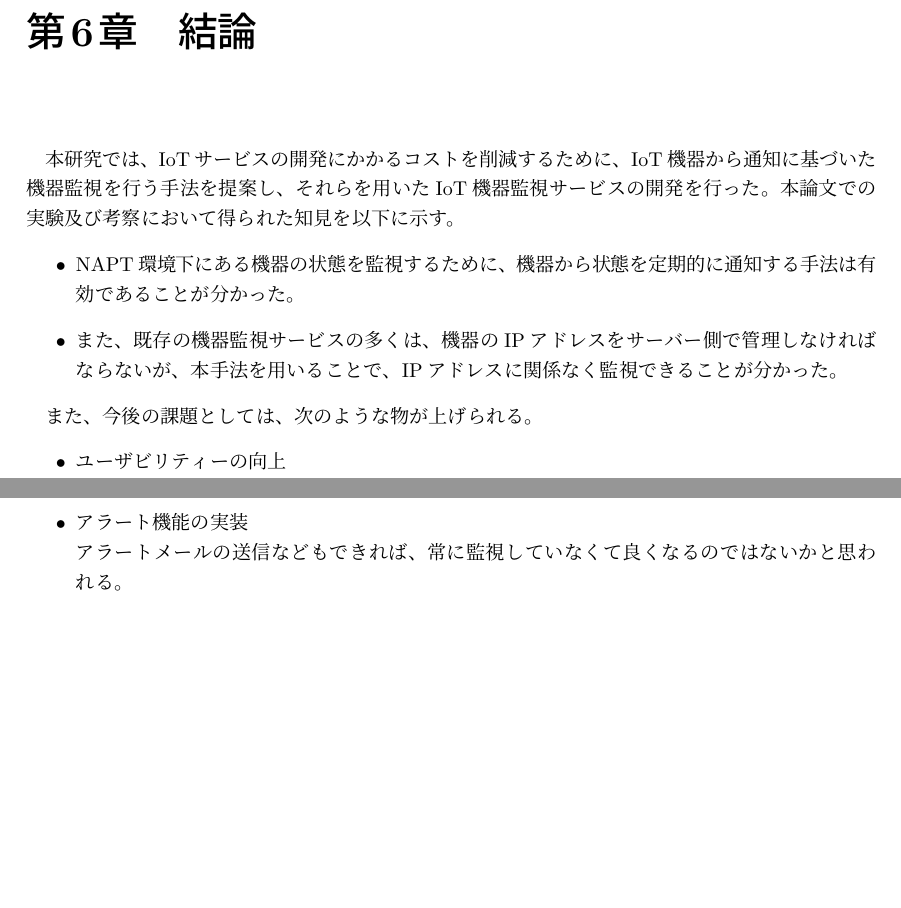
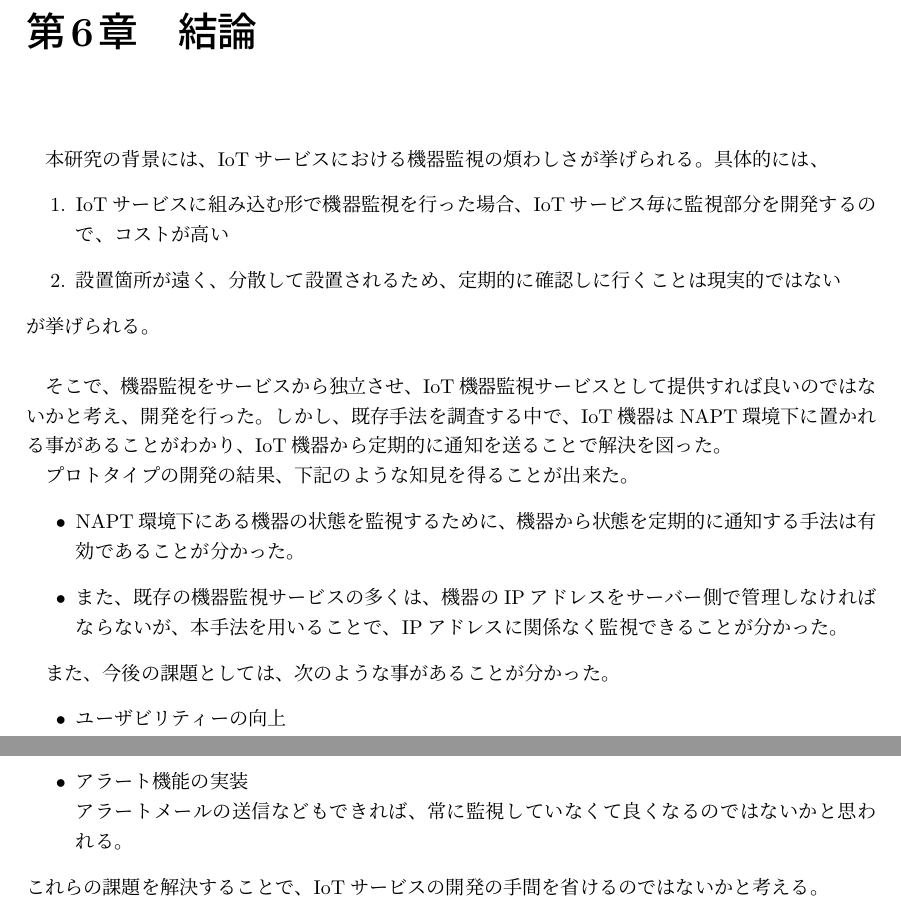
Before and after one commit to miyasakakoki/MasterThesis, a LaTeX thesis (thesis.tex, which reads conclution.tex): two parts of page 17 of 19, joined at a grey line, cut so that both start at the same text, the shorter picture padded with empty space. Compiled offline with pLaTeX and dvipdfmx.

Commit message:
更に書き足してみた

```diff
--- a/conclution.tex
+++ b/conclution.tex
@@ -1,11 +1,21 @@
-本研究では、IoTサービスの開発にかかるコストを削減するために、IoT機器から通知に基づいた機器監視を行う手法を提案し、それらを用いたIoT機器監視サービスの開発を行った。
-本論文での実験及び考察において得られた知見を以下に示す。
+本研究の背景には、IoTサービスにおける機器監視の煩わしさが挙げられる。
+具体的には、
+\begin{enumerate}
+	\item IoTサービスに組み込む形で機器監視を行った場合、IoTサービス毎に監視部分を開発するので、コストが高い
+	\item 設置箇所が遠く、分散して設置されるため、定期的に確認しに行くことは現実的ではない
+\end{enumerate}
+が挙げられる。\\
+
+そこで、機器監視をサービスから独立させ、IoT機器監視サービスとして提供すれば良いのではないかと考え、開発を行った。
+しかし、既存手法を調査する中で、IoT機器はNAPT環境下に置かれる事があることがわかり、IoT機器から定期的に通知を送ることで解決を図った。
+
+プロトタイプの開発の結果、下記のような知見を得ることが出来た。
 \begin{itemize}
 	\item NAPT環境下にある機器の状態を監視するために、機器から状態を定期的に通知する手法は有効であることが分かった。
 	\item また、既存の機器監視サービスの多くは、機器のIPアドレスをサーバー側で管理しなければならないが、本手法を用いることで、IPアドレスに関係なく監視できることが分かった。
 \end{itemize}
 
-また、今後の課題としては、次のような物が上げられる。
+また、今後の課題としては、次のような事があることが分かった。
 \begin{itemize}
 	\item ユーザビリティーの向上\\
 		現状では、デバイスIDやサーバーIPアドレスをIoT機器に打ち込まなければならず、また、自動起動の設定も行わなければならない。\\
@@ -16,3 +26,4 @@
 	\item アラート機能の実装\\
 		アラートメールの送信などもできれば、常に監視していなくて良くなるのではないかと思われる。
 \end{itemize}
+これらの課題を解決することで、IoTサービスの開発の手間を省けるのではないかと考える。
```
Also changed, not shown: thesis.pdf.
